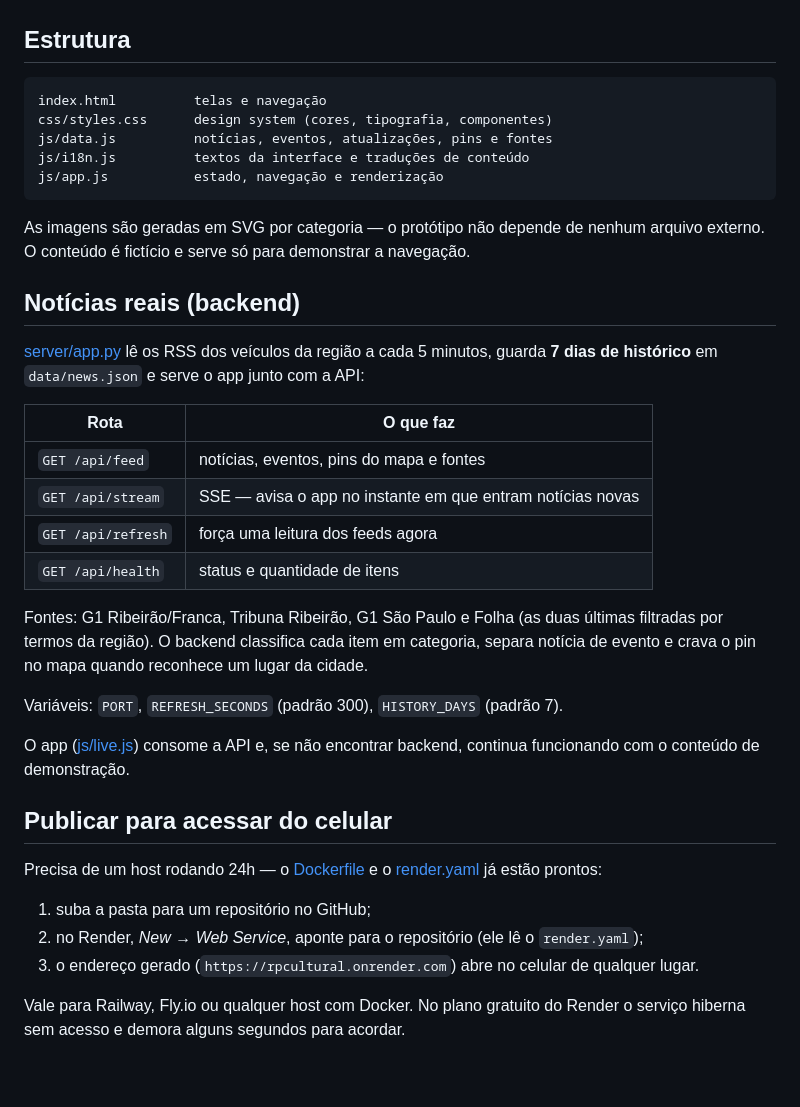
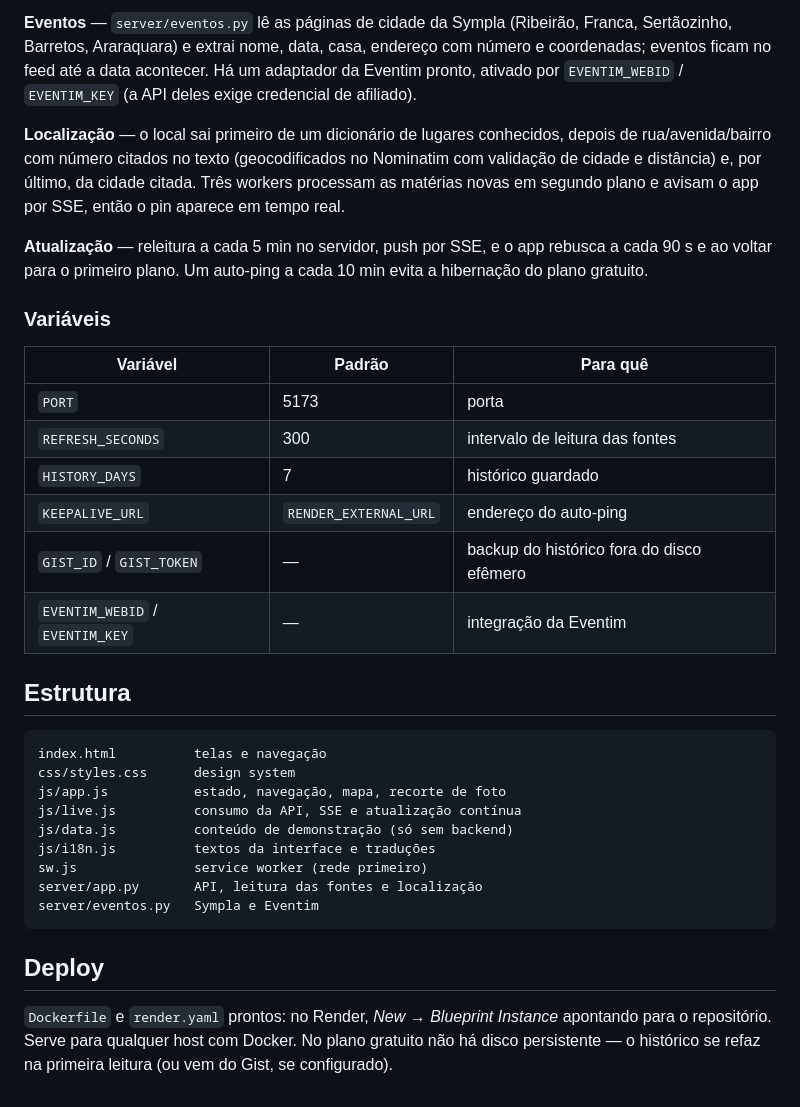
Before and after one commit to bruderhausen/RP-Cultura, a Markdown page: README.md, the part around one of its changes. Rendered like a GitHub page.

Commit message:
README atualizado com o estado atual do app
Co-Authored-By: Claude Opus 5 <noreply@anthropic.com>

````diff
--- a/README.md
+++ b/README.md
@@ -30,47 +48,43 @@ Preferências, salvos, idioma, foto e conta ficam no `localStorage` (chave `rpcu
+**Eventos** — `server/eventos.py` lê as páginas de cidade da Sympla (Ribeirão, Franca, Sertãozinho,
+Barretos, Araraquara) e extrai nome, data, casa, endereço com número e coordenadas; eventos ficam no
+feed até a data acontecer. Há um adaptador da Eventim pronto, ativado por `EVENTIM_WEBID` /
+`EVENTIM_KEY` (a API deles exige credencial de afiliado).
+
+**Localização** — o local sai primeiro de um dicionário de lugares conhecidos, depois de
+rua/avenida/bairro com número citados no texto (geocodificados no Nominatim com validação de cidade
+e distância) e, por último, da cidade citada. Três workers processam as matérias novas em segundo
+plano e avisam o app por SSE, então o pin aparece em tempo real.
+
+**Atualização** — releitura a cada 5 min no servidor, push por SSE, e o app rebusca a cada 90 s e ao
+voltar para o primeiro plano. Um auto-ping a cada 10 min evita a hibernação do plano gratuito.
+
+### Variáveis
+
+| Variável | Padrão | Para quê |
+|---|---|---|
+| `PORT` | 5173 | porta |
+| `REFRESH_SECONDS` | 300 | intervalo de leitura das fontes |
+| `HISTORY_DAYS` | 7 | histórico guardado |
+| `KEEPALIVE_URL` | `RENDER_EXTERNAL_URL` | endereço do auto-ping |
+| `GIST_ID` / `GIST_TOKEN` | — | backup do histórico fora do disco efêmero |
+| `EVENTIM_WEBID` / `EVENTIM_KEY` | — | integração da Eventim |
 
 ## Estrutura
 
 ```
 index.html          telas e navegação
-css/styles.css      design system (cores, tipografia, componentes)
-js/data.js          notícias, eventos, atualizações, pins e fontes
-js/i18n.js          textos da interface e traduções de conteúdo
-js/app.js           estado, navegação e renderização
+css/styles.css      design system
+js/app.js           estado, navegação, mapa, recorte de foto
+js/live.js          consumo da API, SSE e atualização contínua
+js/data.js          conteúdo de demonstração (só sem backend)
+js/i18n.js          textos da interface e traduções
+sw.js               service worker (rede primeiro)
+server/app.py       API, leitura das fontes e localização
+server/eventos.py   Sympla e Eventim
 ```
 
-As imagens são geradas em SVG por categoria — o protótipo não depende de nenhum arquivo externo.
-O conteúdo é fictício e serve só para demonstrar a navegação.
+## Deploy
 
-
-## Notícias reais (backend)
-
-[server/app.py](server/app.py) lê os RSS dos veículos da região a cada 5 minutos, guarda
-**7 dias de histórico** em `data/news.json` e serve o app junto com a API:
-
-| Rota | O que faz |
-|---|---|
-| `GET /api/feed` | notícias, eventos, pins do mapa e fontes |
-| `GET /api/stream` | SSE — avisa o app no instante em que entram notícias novas |
-| `GET /api/refresh` | força uma leitura dos feeds agora |
-| `GET /api/health` | status e quantidade de itens |
-
-Fontes: G1 Ribeirão/Franca, Tribuna Ribeirão, G1 São Paulo e Folha (as duas últimas
-filtradas por termos da região). O backend classifica cada item em categoria,
-separa notícia de evento e crava o pin no mapa quando reconhece um lugar da cidade.
-
-Variáveis: `PORT`, `REFRESH_SECONDS` (padrão 300), `HISTORY_DAYS` (padrão 7).
-
-O app ([js/live.js](js/live.js)) consome a API e, se não encontrar backend, continua
-funcionando com o conteúdo de demonstração.
-
-## Publicar para acessar do celular
-
-Precisa de um host rodando 24h — o [Dockerfile](Dockerfile) e o [render.yaml](render.yaml)
-já estão prontos:
-
-1. suba a pasta para um repositório no GitHub;
-2. no Render, *New → Web Service*, aponte para o repositório (ele lê o `render.yaml`);
-3. o endereço gerado (`https://rpcultural.onrender.com`) abre no celular de qualquer lugar.
-
-Vale para Railway, Fly.io ou qualquer host com Docker. No plano gratuito do Render o
-serviço hiberna sem acesso e demora alguns segundos para acordar.
+`Dockerfile` e `render.yaml` prontos: no Render, *New → Blueprint Instance* apontando para o
+repositório. Serve para qualquer host com Docker. No plano gratuito não há disco persistente — o
+histórico se refaz na primeira leitura (ou vem do Gist, se configurado).
````
Also changed, not shown: other parts of README.md (+35 -17 lines).
